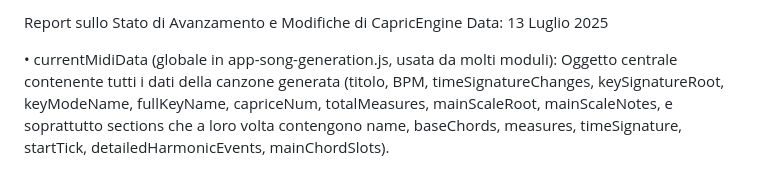
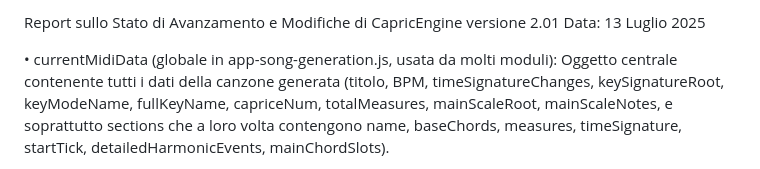
Before and after one commit to Phalbo/CapricEngine, a Markdown page: README.md, the part around the change. Rendered like a GitHub page.

```diff
--- a/README.md
+++ b/README.md
@@ -1,4 +1,4 @@
-Report sullo Stato di Avanzamento e Modifiche di CapricEngine
+Report sullo Stato di Avanzamento e Modifiche di CapricEngine versione 2.01
 Data: 13 Luglio 2025
 
 •	currentMidiData (globale in app-song-generation.js, usata da molti moduli): Oggetto centrale contenente tutti i dati della canzone generata (titolo, BPM, timeSignatureChanges, keySignatureRoot, keyModeName, fullKeyName, capriceNum, totalMeasures, mainScaleRoot, mainScaleNotes, e soprattutto sections che a loro volta contengono name, baseChords, measures, timeSignature, startTick, detailedHarmonicEvents, mainChordSlots).
```
